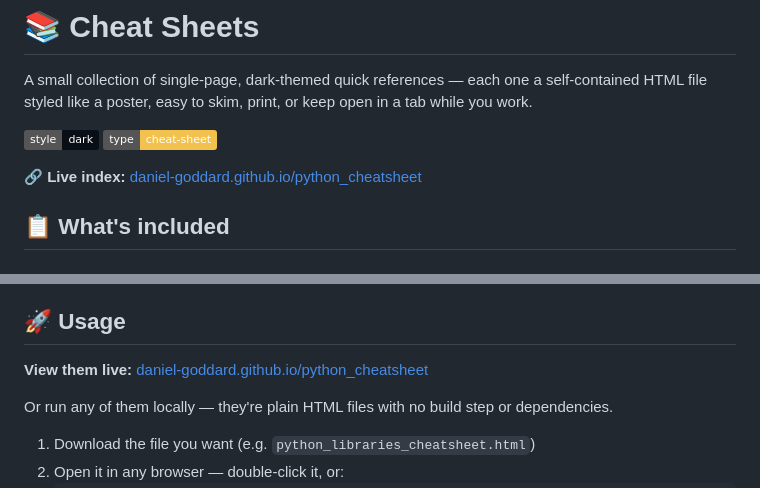
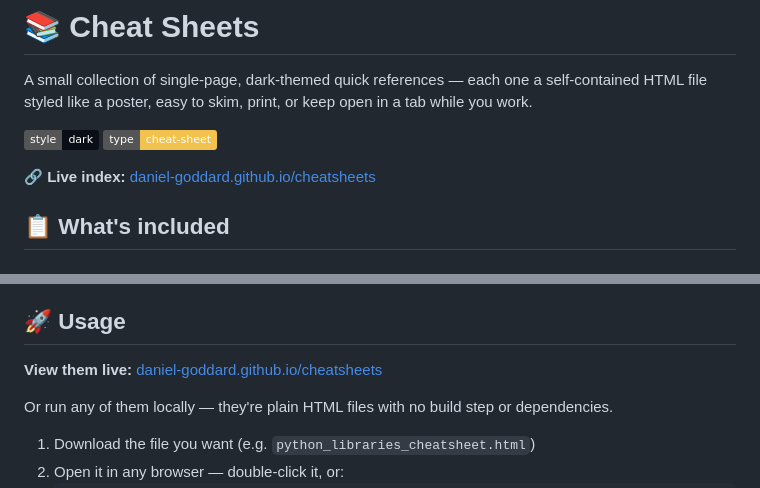
Before and after one commit to Daniel-Goddard/cheatsheets, a Markdown page: README.md, 2 parts joined by grey strips. Rendered like a GitHub page; badges without logos.

```diff
--- a/README.md
+++ b/README.md
@@ -5,7 +5,7 @@ A small collection of single-page, dark-themed quick references — each one a s
 ![style: dark](https://img.shields.io/badge/style-dark-0A0E17)
 ![type: reference](https://img.shields.io/badge/type-cheat--sheet-F2C14E)
 
-**🔗 Live index:** [daniel-goddard.github.io/python_cheatsheet](https://daniel-goddard.github.io/python_cheatsheet/)
+**🔗 Live index:** [daniel-goddard.github.io/cheatsheets](https://daniel-goddard.github.io/cheatsheets/)
 
 ## 📋 What's included
 
@@ -33,7 +33,7 @@ Covers the math that actually shows up in data science and machine learning, tie
 
 ## 🚀 Usage
 
-**View them live:** [daniel-goddard.github.io/python_cheatsheet](https://daniel-goddard.github.io/python_cheatsheet/)
+**View them live:** [daniel-goddard.github.io/cheatsheets](https://daniel-goddard.github.io/cheatsheets/)
 
 Or run any of them locally — they're plain HTML files with no build step or dependencies.
 
```
